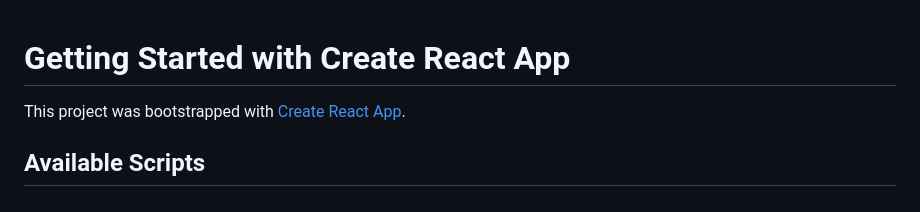
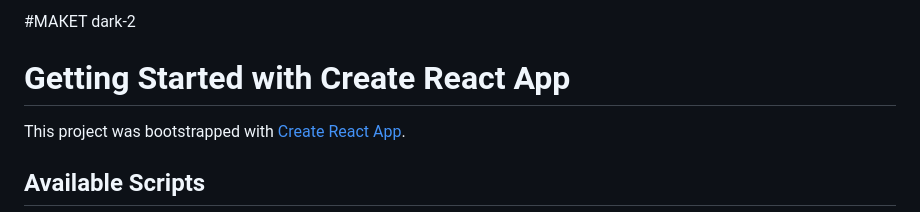
Before and after one commit to ddkaao/movies-explorer-frontend, a Markdown page: README.md, the part around the change. Drawn GitHub-style.

```diff
--- a/README.md
+++ b/README.md
@@ -1,3 +1,6 @@
+#МАКЕТ
+dark-2
+
 # Getting Started with Create React App
 
 This project was bootstrapped with [Create React App](https://github.com/facebook/create-react-app).
```
